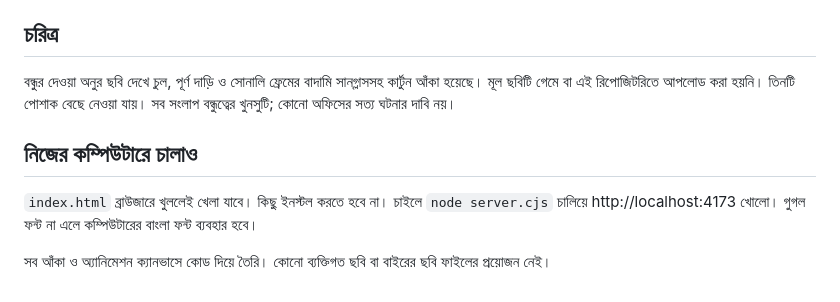
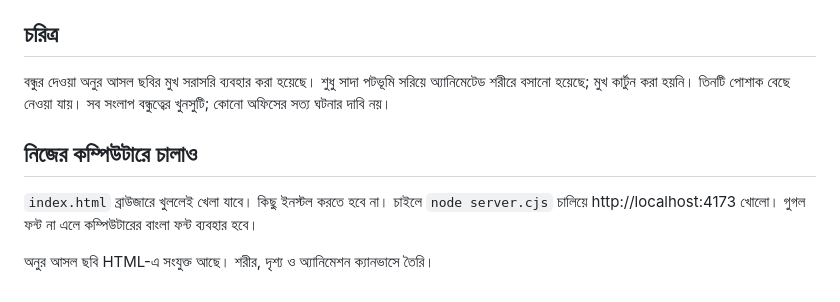
Before and after one commit to MdMortuzaHossain/onu-deadline-dash, a Markdown page: README.md, the part around the change. GitHub-like rendering.

Commit message:
Document original photo character

```diff
--- a/README.md
+++ b/README.md
@@ -18,10 +18,10 @@
 
 ## চরিত্র
 
-বন্ধুর দেওয়া অনুর ছবি দেখে চুল, পূর্ণ দাড়ি ও সোনালি ফ্রেমের বাদামি সানগ্লাসসহ কার্টুন আঁকা হয়েছে। মূল ছবিটি গেমে বা এই রিপোজিটরিতে আপলোড করা হয়নি। তিনটি পোশাক বেছে নেওয়া যায়। সব সংলাপ বন্ধুত্বের খুনসুটি; কোনো অফিসের সত্য ঘটনার দাবি নয়।
+বন্ধুর দেওয়া অনুর আসল ছবির মুখ সরাসরি ব্যবহার করা হয়েছে। শুধু সাদা পটভূমি সরিয়ে অ্যানিমেটেড শরীরে বসানো হয়েছে; মুখ কার্টুন করা হয়নি। তিনটি পোশাক বেছে নেওয়া যায়। সব সংলাপ বন্ধুত্বের খুনসুটি; কোনো অফিসের সত্য ঘটনার দাবি নয়।
 
 ## নিজের কম্পিউটারে চালাও
 
 `index.html` ব্রাউজারে খুললেই খেলা যাবে। কিছু ইনস্টল করতে হবে না। চাইলে `node server.cjs` চালিয়ে http://localhost:4173 খোলো। গুগল ফন্ট না এলে কম্পিউটারের বাংলা ফন্ট ব্যবহার হবে।
 
-সব আঁকা ও অ্যানিমেশন ক্যানভাসে কোড দিয়ে তৈরি। কোনো ব্যক্তিগত ছবি বা বাইরের ছবি ফাইলের প্রয়োজন নেই।
+অনুর আসল ছবি HTML-এ সংযুক্ত আছে। শরীর, দৃশ্য ও অ্যানিমেশন ক্যানভাসে তৈরি।
```
